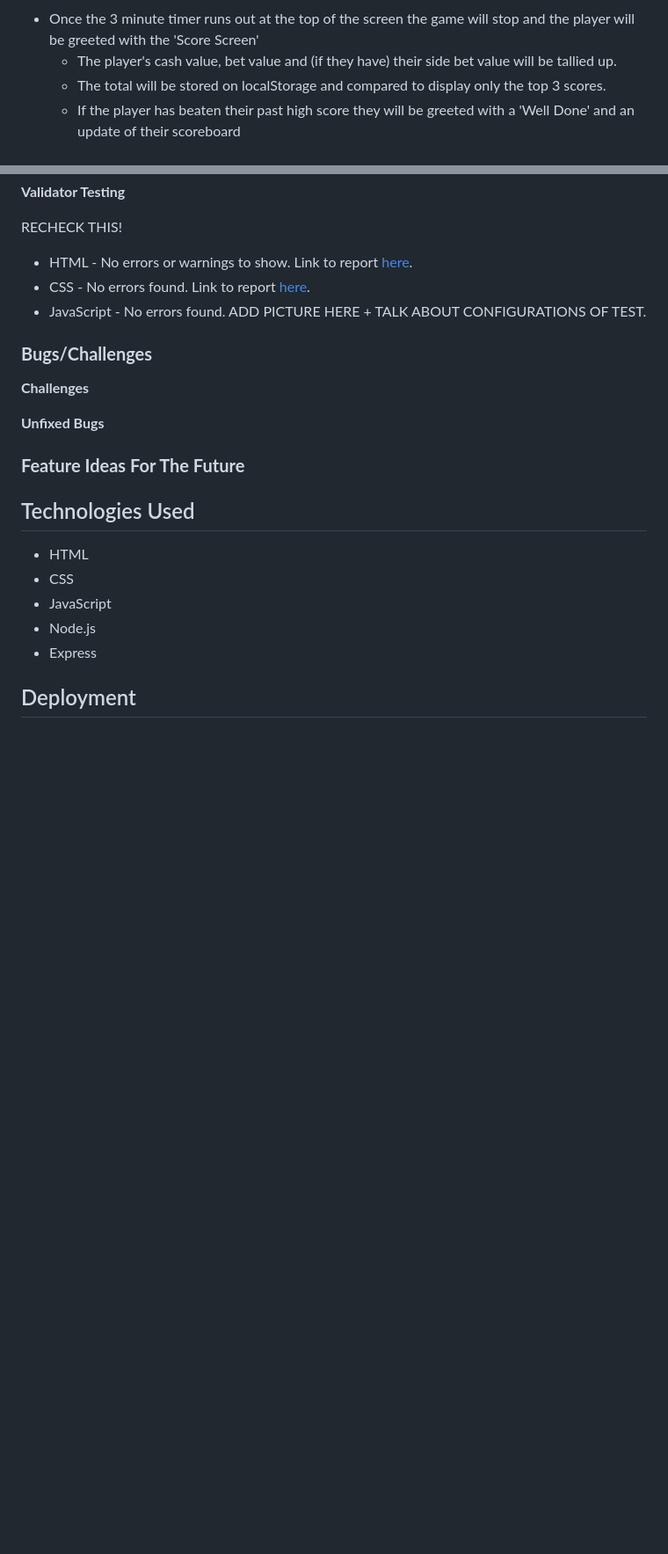
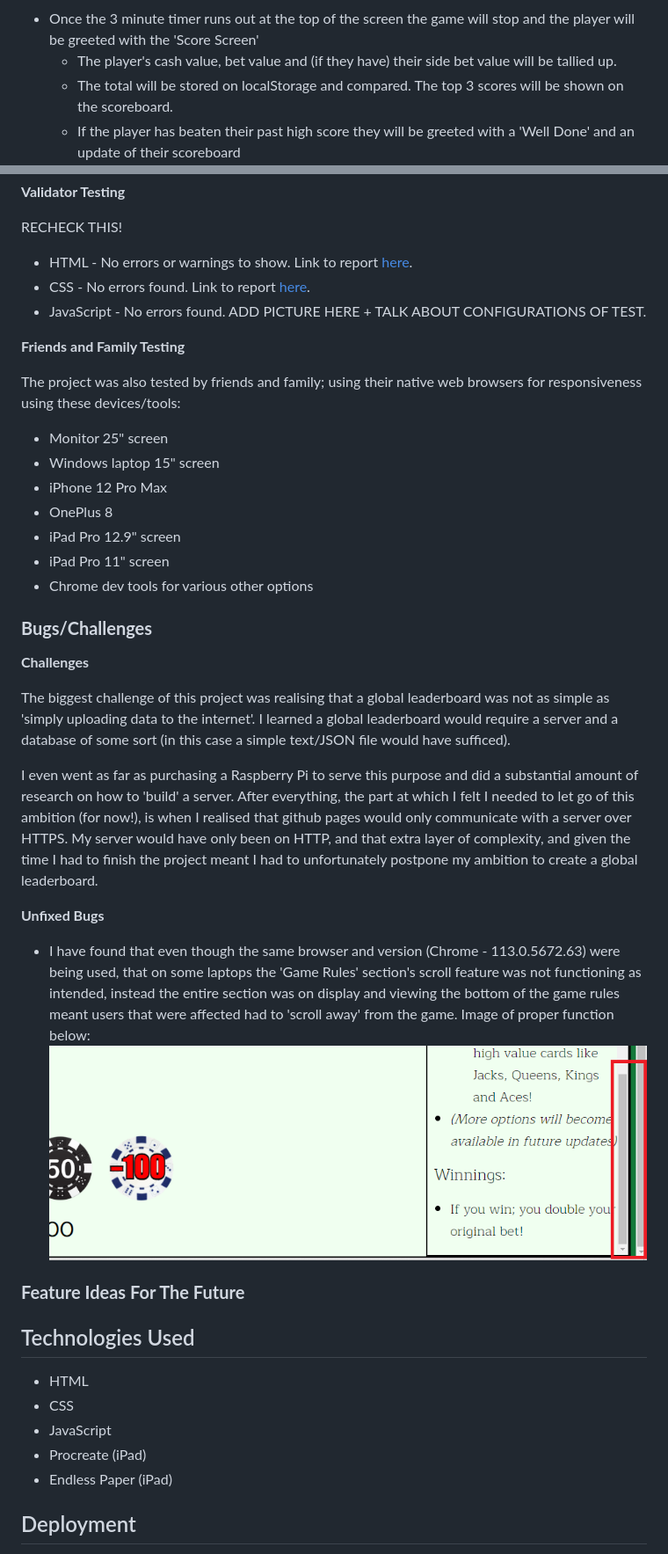
Before and after one commit to DestanT/blackjack-3-minute-challenge, a Markdown page: README.md, 2 parts joined by grey strips. Shown: that part at 88% size. Drawn GitHub-style; pictures changed too: documentation/bugs-rules-scroll.png (added); blank space fills up the shorter version.

```diff
--- a/README.md
+++ b/README.md
@@ -129,7 +131,7 @@ The deck of cards is displayed on the side of the screen.
 ![Score Screen](/documentation/score-screen.png)
 * Once the 3 minute timer runs out at the top of the screen the game will stop and the player will be greeted with the 'Score Screen'
   * The player's cash value, bet value and (if they have) their side bet value will be tallied up.
-  * The total will be stored on localStorage and compared to display only the top 3 scores.
+  * The total will be stored on localStorage and compared. The top 3 scores will be shown on the scoreboard.
   * If the player has beaten their past high score they will be greeted with a 'Well Done' and an update of their scoreboard\
   ![Beating The Highscore](/documentation/well-done-score-screen.png)
   * If the player failed to beat any of their high scores, they will be greeted with a 'Better luck next time!':\
@@ -195,11 +191,29 @@ RECHECK THIS!
 - CSS - No errors found. Link to report [here](https://jigsaw.w3.org/css-validator/validator?uri=https%3A%2F%2Fdestant.github.io%2Fblackjack-5-minute-challenge%2F&profile=css3svg&usermedium=all&warning=1&vextwarning=&lang=en).
 - JavaScript - No errors found. ADD PICTURE HERE + TALK ABOUT CONFIGURATIONS OF TEST.
 
+__Friends and Family Testing__
+
+The project was also tested by friends and family; using their native web browsers for responsiveness using these devices/tools:
+  * Monitor 25" screen
+  * Windows laptop 15" screen
+  * iPhone 12 Pro Max
+  * OnePlus 8
+  * iPad Pro 12.9" screen
+  * iPad Pro 11" screen
+  * Chrome dev tools for various other options
+
 ### __Bugs/Challenges__
 
 __Challenges__
 
+The biggest challenge of this project was realising that a global leaderboard was not as simple as 'simply uploading data to the internet'. I learned a global leaderboard would require a server and a database of some sort (in this case a simple text/JSON file would have sufficed).
+
+I even went as far as purchasing a Raspberry Pi to serve this purpose and did a substantial amount of research on how to 'build' a server. After everything, the part at which I felt I needed to let go of this ambition (for now!), is when I realised that github pages would only communicate with a server over HTTPS. My server would have only been on HTTP, and that extra layer of complexity, and given the time I had to finish the project meant I had to unfortunately postpone my ambition to create a global leaderboard.
+
 __Unfixed Bugs__
+
+* I have found that even though the same browser and version (Chrome - 113.0.5672.63) were being used, that on some laptops the 'Game Rules' section's scroll feature was not functioning as intended, instead the entire section was on display and viewing the bottom of the game rules meant users that were affected had to 'scroll away' from the game. Image of proper function below:\
+![Scroll Bug](/documentation/bugs-rules-scroll.png)
 
 ### __Feature Ideas For The Future__
 
@@ -208,8 +222,8 @@ __Unfixed Bugs__
 * HTML
 * CSS
 * JavaScript
-* Node.js
-* Express
+* Procreate (iPad)
+* Endless Paper (iPad)
 
 ## Deployment
 
```
Also changed, not shown: other parts of README.md (+16 -20 lines), documentation/jshint-configuration.png (added), documentation/jshint-metrics.png (added), documentation/lighthouse-desktop.png (added), documentation/lighthouse-mobile.png (added), 3 other files.
